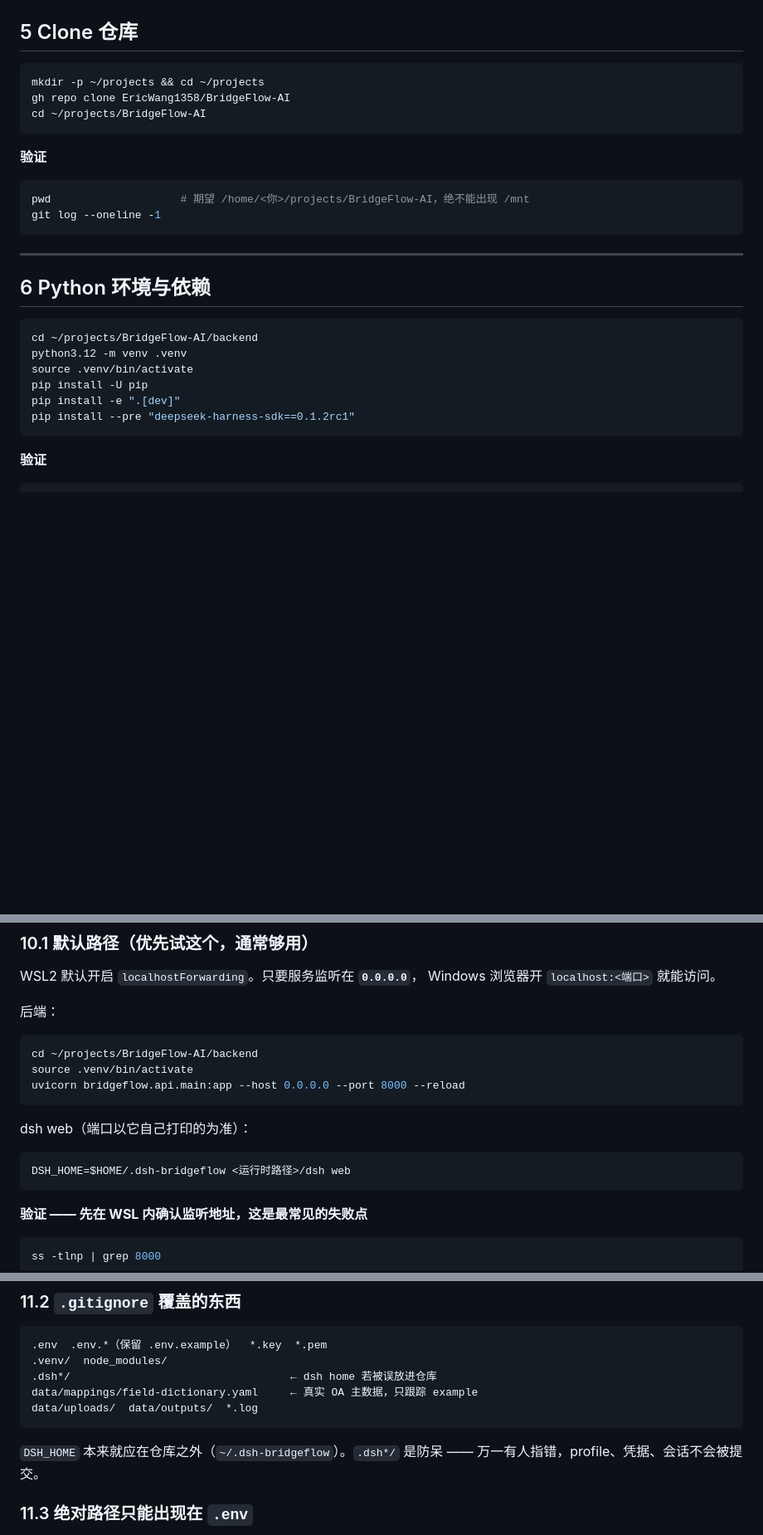
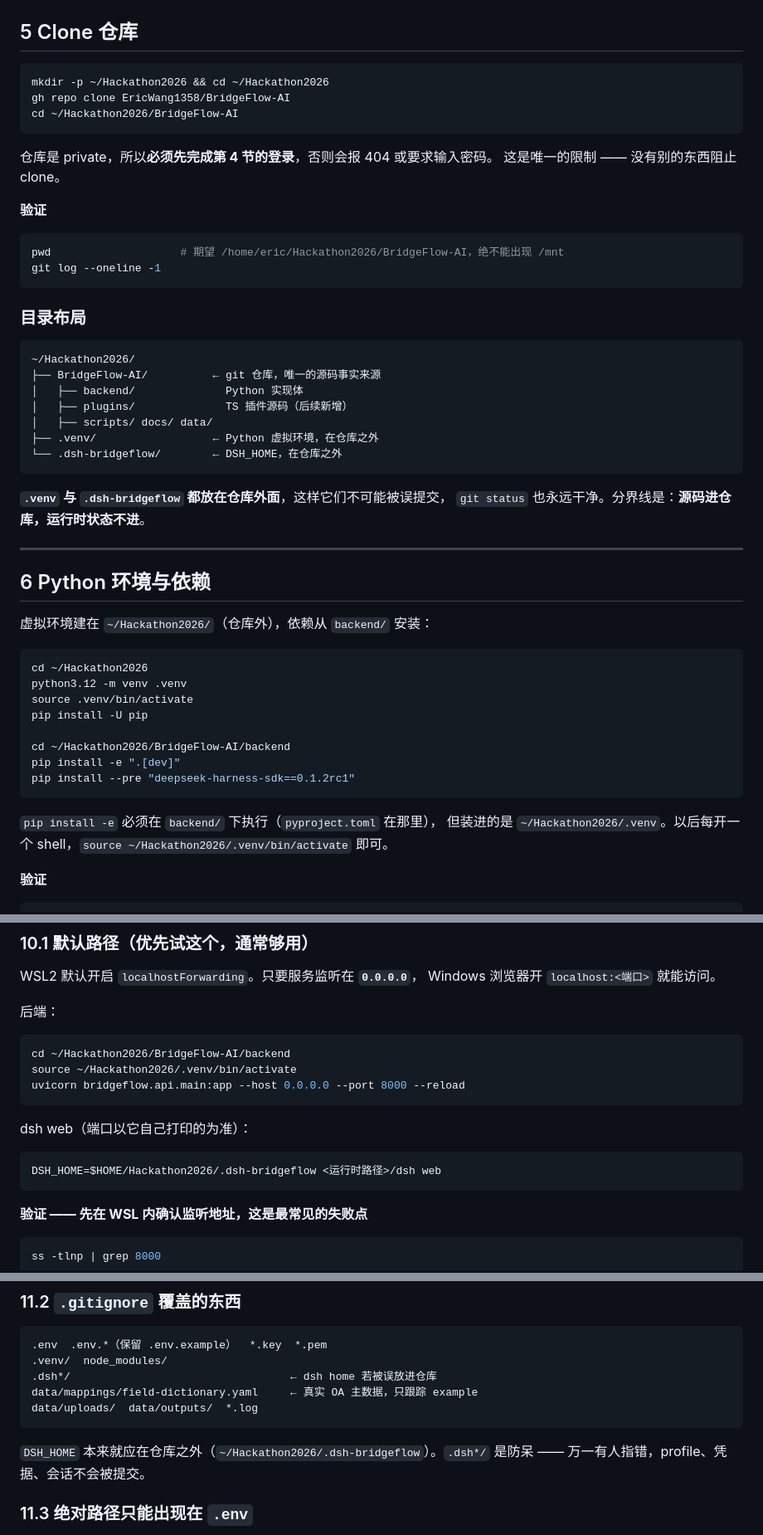
Before and after one commit to EricWang1358/BridgeFlow-AI, a Markdown page: docs/14-wsl-setup.md, 3 parts joined by grey strips. Shown at 83% size. Drawn GitHub-style; blank space fills up the shorter version.

````diff
--- a/docs/14-wsl-setup.md
+++ b/docs/14-wsl-setup.md
@@ -112,30 +112,55 @@ gh auth status         # 期望看到 EricWang1358，scopes 含 project
 ## 5 Clone 仓库
 
 ```bash
-mkdir -p ~/projects && cd ~/projects
+mkdir -p ~/Hackathon2026 && cd ~/Hackathon2026
 gh repo clone EricWang1358/BridgeFlow-AI
-cd ~/projects/BridgeFlow-AI
+cd ~/Hackathon2026/BridgeFlow-AI
 ```
+
+仓库是 private，所以**必须先完成第 4 节的登录**，否则会报 404 或要求输入密码。
+这是唯一的限制 —— 没有别的东西阻止 clone。
 
 **验证**
 
 ```bash
-pwd                    # 期望 /home/<你>/projects/BridgeFlow-AI，绝不能出现 /mnt
+pwd                    # 期望 /home/eric/Hackathon2026/BridgeFlow-AI，绝不能出现 /mnt
 git log --oneline -1
 ```
+
+### 目录布局
+
+```
+~/Hackathon2026/
+├── BridgeFlow-AI/          ← git 仓库，唯一的源码事实来源
+│   ├── backend/              Python 实现体
+│   ├── plugins/              TS 插件源码（后续新增）
+│   ├── scripts/ docs/ data/
+├── .venv/                  ← Python 虚拟环境，在仓库之外
+└── .dsh-bridgeflow/        ← DSH_HOME，在仓库之外
+```
+
+**`.venv` 与 `.dsh-bridgeflow` 都放在仓库外面**，这样它们不可能被误提交，
+`git status` 也永远干净。分界线是：**源码进仓库，运行时状态不进**。
 
 ---
 
 ## 6 Python 环境与依赖
 
+虚拟环境建在 `~/Hackathon2026/`（仓库外），依赖从 `backend/` 安装：
+
 ```bash
-cd ~/projects/BridgeFlow-AI/backend
+cd ~/Hackathon2026
 python3.12 -m venv .venv
 source .venv/bin/activate
 pip install -U pip
+
+cd ~/Hackathon2026/BridgeFlow-AI/backend
 pip install -e ".[dev]"
 pip install --pre "deepseek-harness-sdk==0.1.2rc1"
 ```
+
+`pip install -e` 必须在 `backend/` 下执行（`pyproject.toml` 在那里），
+但装进的是 `~/Hackathon2026/.venv`。以后每开一个 shell，`source ~/Hackathon2026/.venv/bin/activate` 即可。
 
 **验证**
 
@@ -254,15 +304,15 @@ Windows 浏览器开 `localhost:<端口>` 就能访问。
 后端：
 
 ```bash
-cd ~/projects/BridgeFlow-AI/backend
-source .venv/bin/activate
+cd ~/Hackathon2026/BridgeFlow-AI/backend
+source ~/Hackathon2026/.venv/bin/activate
 uvicorn bridgeflow.api.main:app --host 0.0.0.0 --port 8000 --reload
 ```
 
 dsh web（端口以它自己打印的为准）：
 
 ```bash
-DSH_HOME=$HOME/.dsh-bridgeflow <运行时路径>/dsh web
+DSH_HOME=$HOME/Hackathon2026/.dsh-bridgeflow <运行时路径>/dsh web
 ```
 
 **验证 —— 先在 WSL 内确认监听地址，这是最常见的失败点**
@@ -359,7 +409,7 @@ data/mappings/field-dictionary.yaml     ← 真实 OA 主数据，只跟踪 exam
 data/uploads/  data/outputs/  *.log
 ```
 
-`DSH_HOME` 本来就应在仓库之外（`~/.dsh-bridgeflow`）。`.dsh*/` 是防呆 ——
+`DSH_HOME` 本来就应在仓库之外（`~/Hackathon2026/.dsh-bridgeflow`）。`.dsh*/` 是防呆 ——
 万一有人指错，profile、凭据、会话不会被提交。
 
 ### 11.3 绝对路径只能出现在 `.env`
````
Also changed, not shown: other parts of docs/14-wsl-setup.md (+33 -8 lines).
